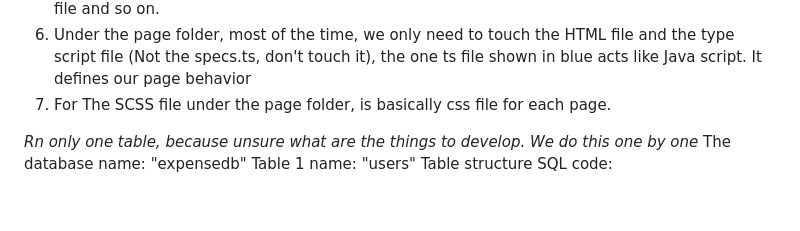
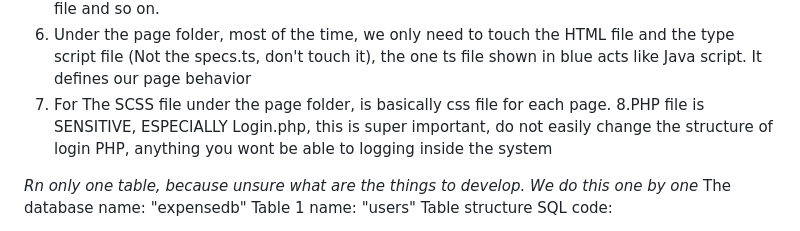
Before and after one commit to wenux0509/Finance-Tracker, a Markdown page: README.md, the part around the change. GitHub-like rendering; blank space fills up the shorter version.

```diff
--- a/README.md
+++ b/README.md
@@ -32,6 +32,7 @@ Notes:
 5. To develop the new app page, we need to generate a new page using the command line *Ionic generate page PAGENAME * replace the page name with the actual name then it will automatically generate the folder under the app folder that comes with the module files, HTML file and so on.
 6. Under the page folder, most of the time, we only need to touch the HTML file and the type script file (Not the specs.ts, don't touch it), the one ts file shown in blue acts like Java script. It defines our page behavior
 7. For The SCSS file under the page folder, is basically css file for each page.
+8.PHP file is SENSITIVE, ESPECIALLY Login.php, this is super important, do not easily change the structure of login PHP, anything you wont be able to logging inside the system
 
 *Rn only one table, because unsure what are the things to develop. We do this one by one*
 The database name: "expensedb"
```
